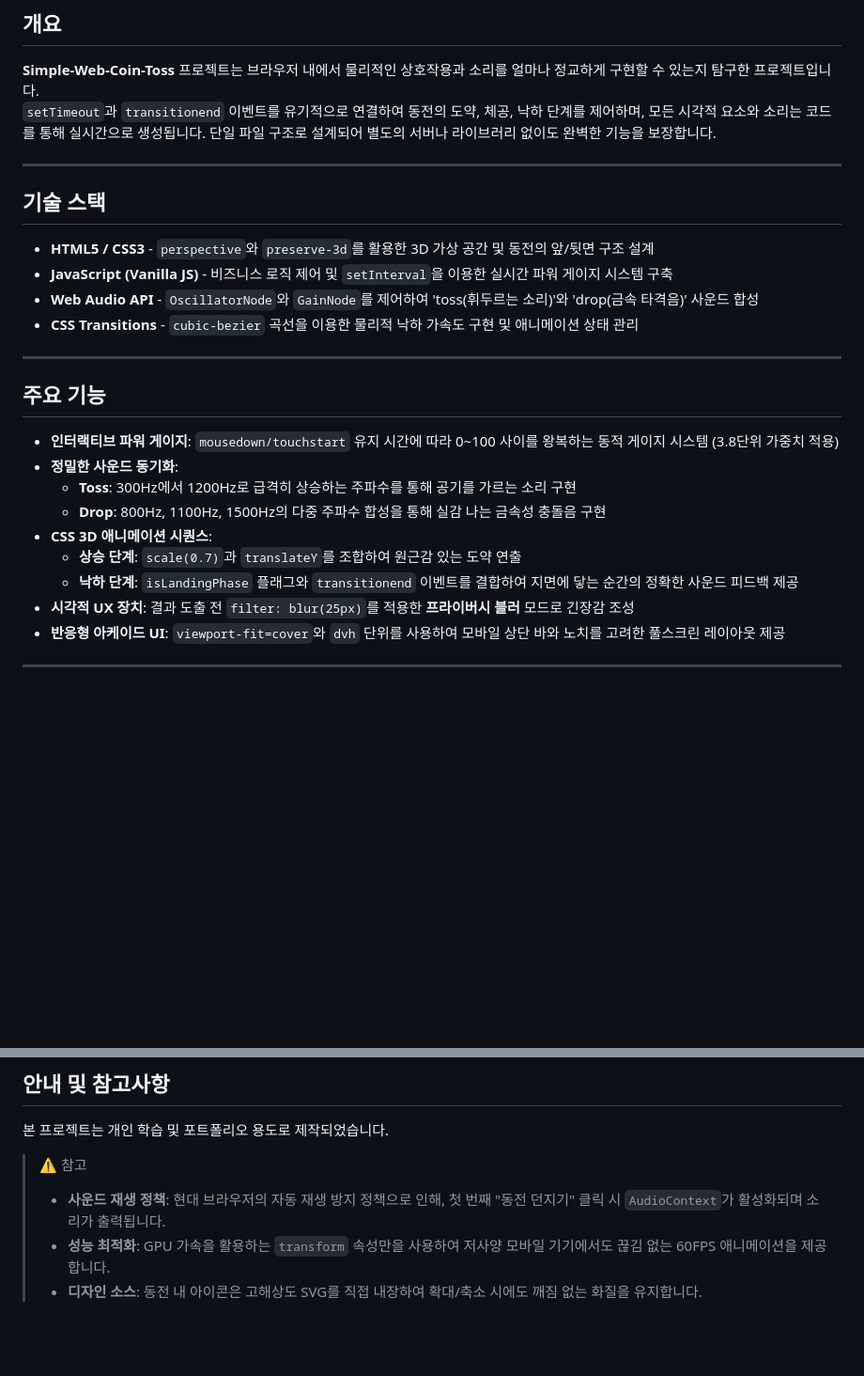
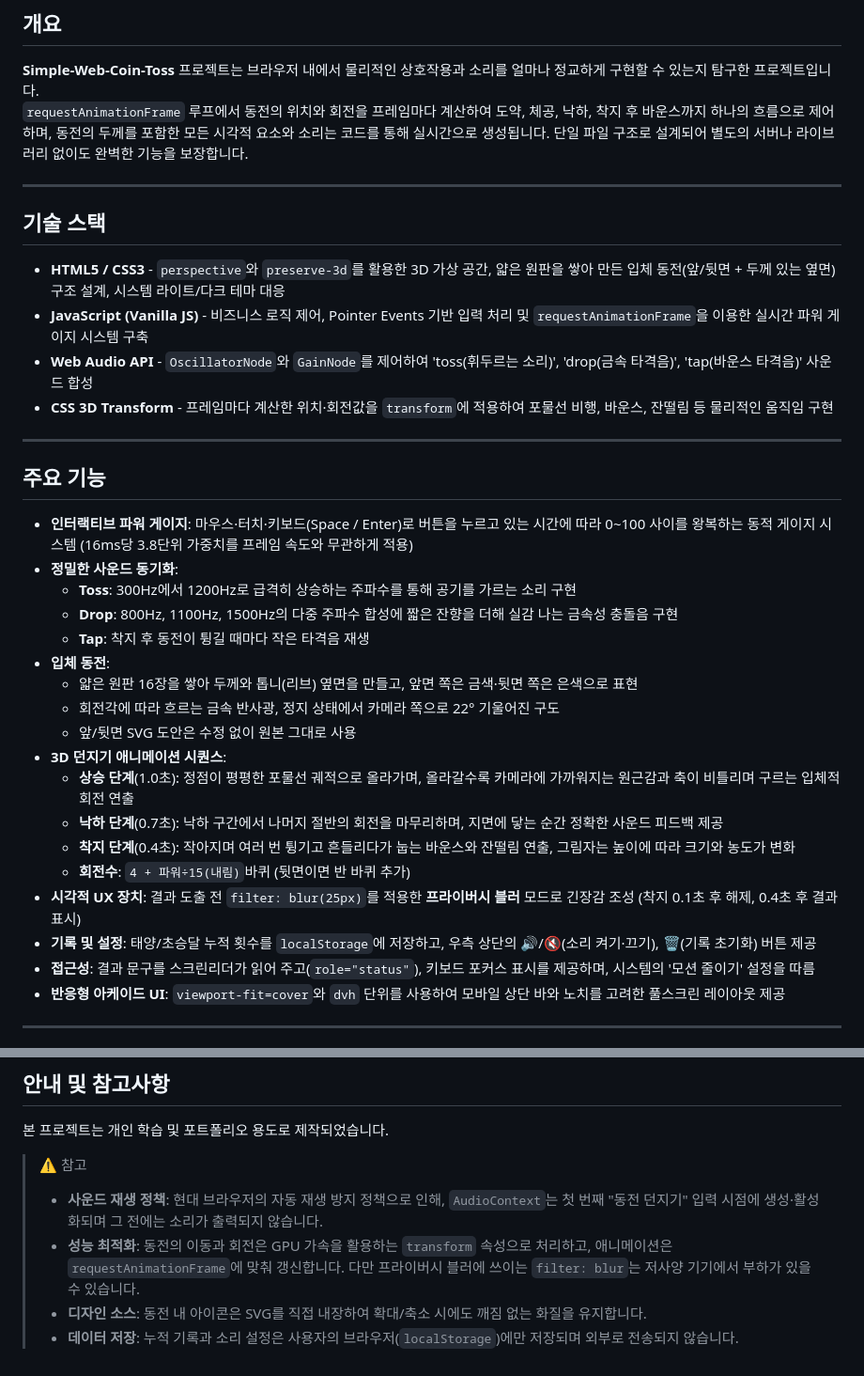
Before and after one commit to xcixcode/Simple-Web-Coin-Toss, a Markdown page: README.md, 2 parts joined by grey strips. Shown at 94% size. Rendered like a GitHub page; blank space fills up the shorter version.

Commit message:
Revise README with project details and sound policy
Updated project overview and technology stack details, including enhancements to sound synthesis and visual effects. Improved accessibility features and clarified sound playback policy.

```diff
--- a/README.md
+++ b/README.md
@@ -10,29 +10,38 @@
 ## 개요
 
 **Simple-Web-Coin-Toss** 프로젝트는 브라우저 내에서 물리적인 상호작용과 소리를 얼마나 정교하게 구현할 수 있는지 탐구한 프로젝트입니다.
-`setTimeout`과 `transitionend` 이벤트를 유기적으로 연결하여 동전의 도약, 체공, 낙하 단계를 제어하며, 모든 시각적 요소와 소리는 코드를 통해 실시간으로 생성됩니다. 단일 파일 구조로 설계되어 별도의 서버나 라이브러리 없이도 완벽한 기능을 보장합니다.
+`requestAnimationFrame` 루프에서 동전의 위치와 회전을 프레임마다 계산하여 도약, 체공, 낙하, 착지 후 바운스까지 하나의 흐름으로 제어하며, 동전의 두께를 포함한 모든 시각적 요소와 소리는 코드를 통해 실시간으로 생성됩니다. 단일 파일 구조로 설계되어 별도의 서버나 라이브러리 없이도 완벽한 기능을 보장합니다.
 
 ---
 
 ## 기술 스택
 
-- **HTML5 / CSS3** - `perspective`와 `preserve-3d`를 활용한 3D 가상 공간 및 동전의 앞/뒷면 구조 설계
-- **JavaScript (Vanilla JS)** - 비즈니스 로직 제어 및 `setInterval`을 이용한 실시간 파워 게이지 시스템 구축
-- **Web Audio API** - `OscillatorNode`와 `GainNode`를 제어하여 'toss(휘두르는 소리)'와 'drop(금속 타격음)' 사운드 합성
-- **CSS Transitions** - `cubic-bezier` 곡선을 이용한 물리적 낙하 가속도 구현 및 애니메이션 상태 관리
+- **HTML5 / CSS3** - `perspective`와 `preserve-3d`를 활용한 3D 가상 공간, 얇은 원판을 쌓아 만든 입체 동전(앞/뒷면 + 두께 있는 옆면) 구조 설계, 시스템 라이트/다크 테마 대응
+- **JavaScript (Vanilla JS)** - 비즈니스 로직 제어, Pointer Events 기반 입력 처리 및 `requestAnimationFrame`을 이용한 실시간 파워 게이지 시스템 구축
+- **Web Audio API** - `OscillatorNode`와 `GainNode`를 제어하여 'toss(휘두르는 소리)', 'drop(금속 타격음)', 'tap(바운스 타격음)' 사운드 합성
+- **CSS 3D Transform** - 프레임마다 계산한 위치·회전값을 `transform`에 적용하여 포물선 비행, 바운스, 잔떨림 등 물리적인 움직임 구현
 
 ---
 
 ## 주요 기능
 
-- **인터랙티브 파워 게이지**: `mousedown/touchstart` 유지 시간에 따라 0~100 사이를 왕복하는 동적 게이지 시스템 (3.8단위 가중치 적용)
+- **인터랙티브 파워 게이지**: 마우스·터치·키보드(Space / Enter)로 버튼을 누르고 있는 시간에 따라 0~100 사이를 왕복하는 동적 게이지 시스템 (16ms당 3.8단위 가중치를 프레임 속도와 무관하게 적용)
 - **정밀한 사운드 동기화**:
     - **Toss**: 300Hz에서 1200Hz로 급격히 상승하는 주파수를 통해 공기를 가르는 소리 구현
-    - **Drop**: 800Hz, 1100Hz, 1500Hz의 다중 주파수 합성을 통해 실감 나는 금속성 충돌음 구현
-- **CSS 3D 애니메이션 시퀀스**:
-    - **상승 단계**: `scale(0.7)`과 `translateY`를 조합하여 원근감 있는 도약 연출
-    - **낙하 단계**: `isLandingPhase` 플래그와 `transitionend` 이벤트를 결합하여 지면에 닿는 순간의 정확한 사운드 피드백 제공
-- **시각적 UX 장치**: 결과 도출 전 `filter: blur(25px)`를 적용한 **프라이버시 블러** 모드로 긴장감 조성
+    - **Drop**: 800Hz, 1100Hz, 1500Hz의 다중 주파수 합성에 짧은 잔향을 더해 실감 나는 금속성 충돌음 구현
+    - **Tap**: 착지 후 동전이 튕길 때마다 작은 타격음 재생
+- **입체 동전**:
+    - 얇은 원판 16장을 쌓아 두께와 톱니(리브) 옆면을 만들고, 앞면 쪽은 금색·뒷면 쪽은 은색으로 표현
+    - 회전각에 따라 흐르는 금속 반사광, 정지 상태에서 카메라 쪽으로 22° 기울어진 구도
+    - 앞/뒷면 SVG 도안은 수정 없이 원본 그대로 사용
+- **3D 던지기 애니메이션 시퀀스**:
+    - **상승 단계**(1.0초): 정점이 평평한 포물선 궤적으로 올라가며, 올라갈수록 카메라에 가까워지는 원근감과 축이 비틀리며 구르는 입체적 회전 연출
+    - **낙하 단계**(0.7초): 낙하 구간에서 나머지 절반의 회전을 마무리하며, 지면에 닿는 순간 정확한 사운드 피드백 제공
+    - **착지 단계**(0.4초): 작아지며 여러 번 튕기고 흔들리다가 눕는 바운스와 잔떨림 연출, 그림자는 높이에 따라 크기와 농도가 변화
+    - **회전수**: `4 + 파워÷15(내림)`바퀴 (뒷면이면 반 바퀴 추가)
+- **시각적 UX 장치**: 결과 도출 전 `filter: blur(25px)`를 적용한 **프라이버시 블러** 모드로 긴장감 조성 (착지 0.1초 후 해제, 0.4초 후 결과 표시)
+- **기록 및 설정**: 태양/초승달 누적 횟수를 `localStorage`에 저장하고, 우측 상단의 🔊/🔇(소리 켜기·끄기), 🗑️(기록 초기화) 버튼 제공
+- **접근성**: 결과 문구를 스크린리더가 읽어 주고(`role="status"`), 키보드 포커스 표시를 제공하며, 시스템의 '모션 줄이기' 설정을 따름
 - **반응형 아케이드 UI**: `viewport-fit=cover`와 `dvh` 단위를 사용하여 모바일 상단 바와 노치를 고려한 풀스크린 레이아웃 제공
 
 ---
@@ -55,6 +64,7 @@ https://xcixcode.github.io/Simple-Web-Coin-Toss/
 
 > ⚠️ 참고
 >
-> - **사운드 재생 정책**: 현대 브라우저의 자동 재생 방지 정책으로 인해, 첫 번째 "동전 던지기" 클릭 시 `AudioContext`가 활성화되며 소리가 출력됩니다.
-> - **성능 최적화**: GPU 가속을 활용하는 `transform` 속성만을 사용하여 저사양 모바일 기기에서도 끊김 없는 60FPS 애니메이션을 제공합니다.
-> - **디자인 소스**: 동전 내 아이콘은 고해상도 SVG를 직접 내장하여 확대/축소 시에도 깨짐 없는 화질을 유지합니다.
+> - **사운드 재생 정책**: 현대 브라우저의 자동 재생 방지 정책으로 인해, `AudioContext`는 첫 번째 "동전 던지기" 입력 시점에 생성·활성화되며 그 전에는 소리가 출력되지 않습니다.
+> - **성능 최적화**: 동전의 이동과 회전은 GPU 가속을 활용하는 `transform` 속성으로 처리하고, 애니메이션은 `requestAnimationFrame`에 맞춰 갱신합니다. 다만 프라이버시 블러에 쓰이는 `filter: blur`는 저사양 기기에서 부하가 있을 수 있습니다.
+> - **디자인 소스**: 동전 내 아이콘은 SVG를 직접 내장하여 확대/축소 시에도 깨짐 없는 화질을 유지합니다.
+> - **데이터 저장**: 누적 기록과 소리 설정은 사용자의 브라우저(`localStorage`)에만 저장되며 외부로 전송되지 않습니다.
```
